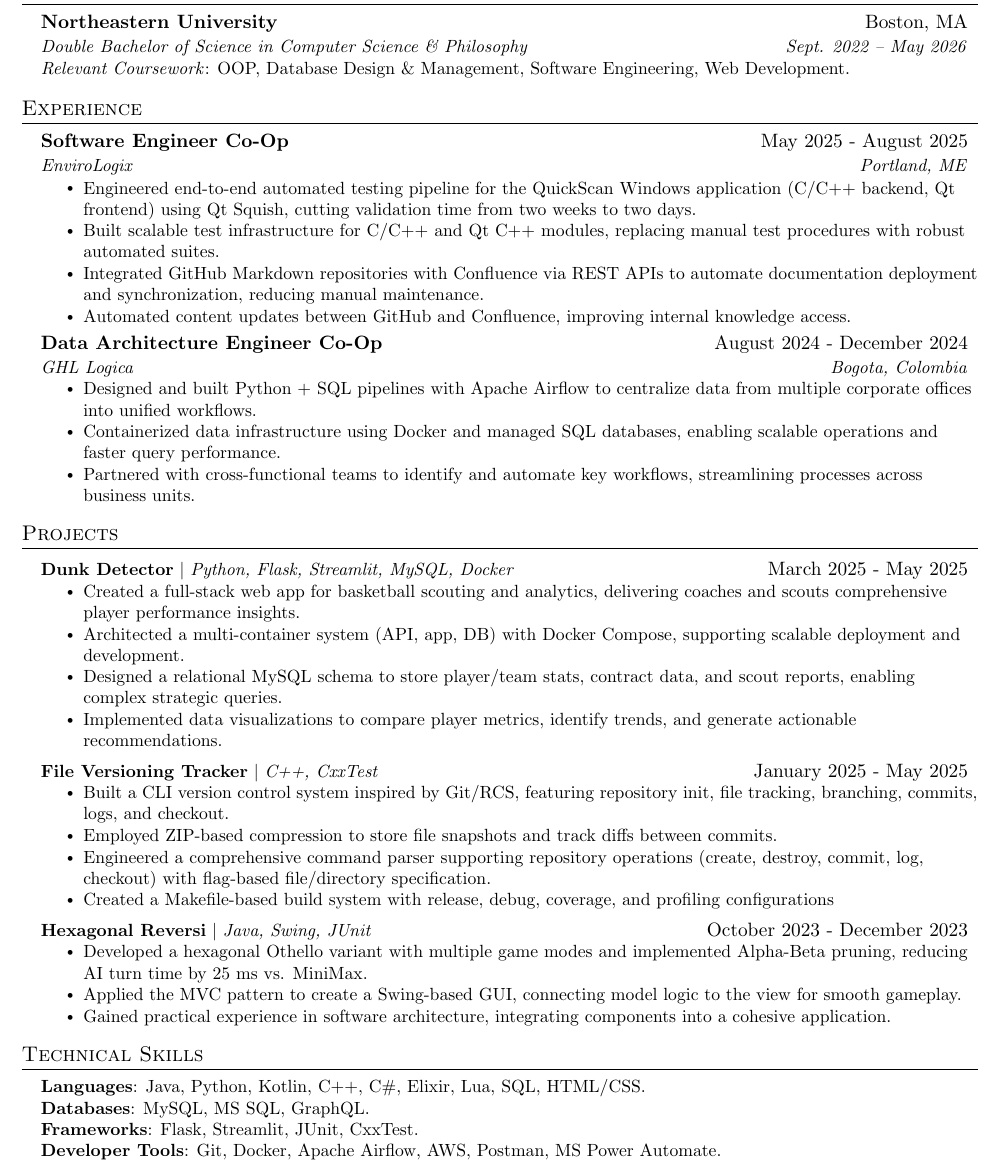
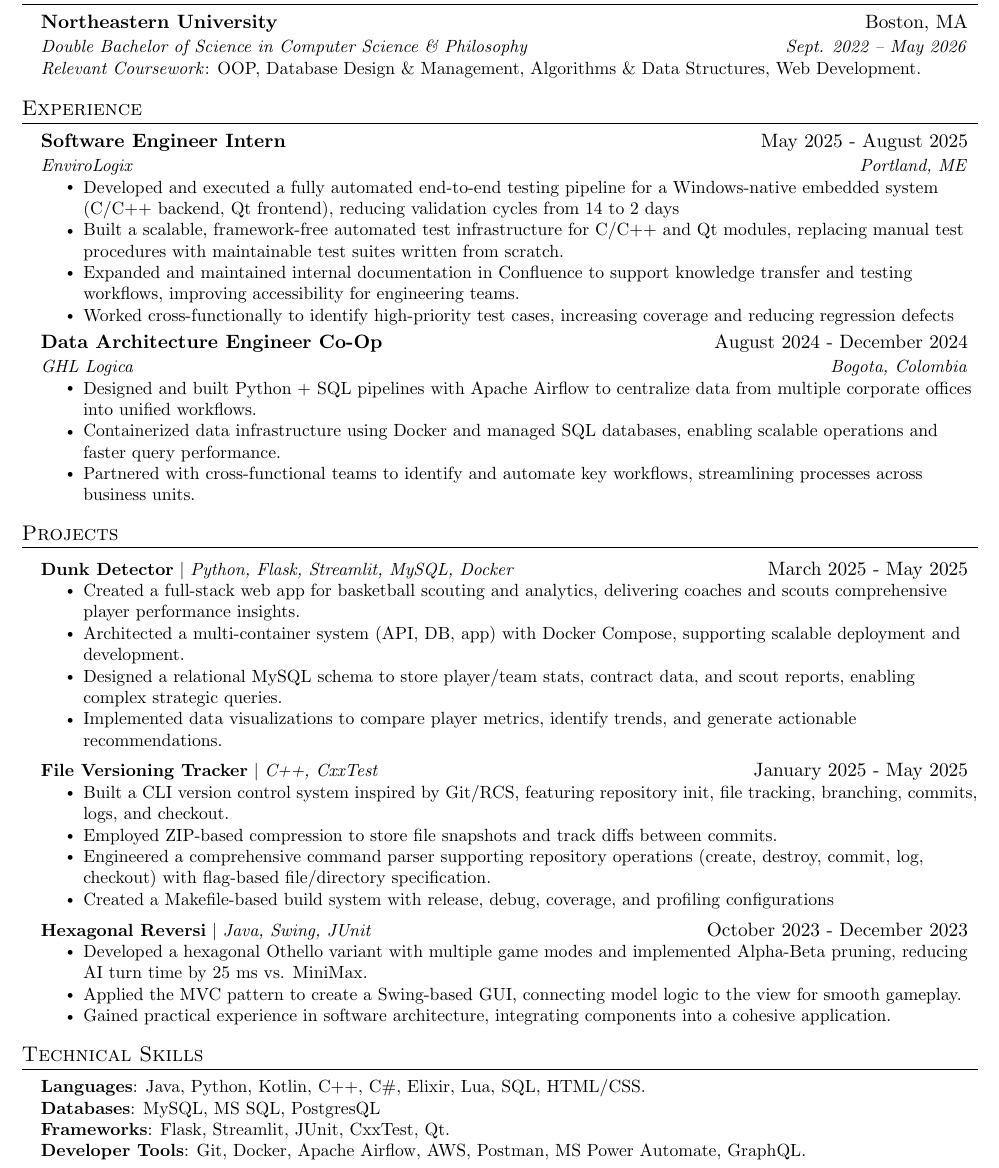
Before and after one commit to estebanpuyanas/LaTex-Templates, a LaTeX CV (resume.tex): part of the page, cut so that both start at the same text. Compiled offline with pdfLaTeX.

Commit message:
updated resume after 2025 summer internship

```diff
--- a/resume.tex
+++ b/resume.tex
@@ -125,7 +126,7 @@
     \resumeSubheading
       {Northeastern University}{Boston, MA}
       {Double Bachelor of Science in Computer Science \& Philosophy}{Sept. 2022 -- May 2026}
-      \resumeItem{\textit{Relevant Coursework}: OOP, Database Design \& Management, Software Engineering, Web Development.}
+      \resumeItem{\textit{Relevant Coursework}: OOP, Database Design \& Management, Algorithms \& Data Structures, Web Development.}
   \resumeSubHeadingListEnd
 
 
@@ -144,14 +145,13 @@
   \resumeSubHeadingListStart
 
     \resumeSubheading
-      {Software Engineer Co-Op}{May 2025 - August 2025}
+      {Software Engineer Intern}{May 2025 - August 2025}
       {EnviroLogix}{Portland, ME}
       \resumeItemListStart
-        \resumeItem{Engineered end-to-end automated testing pipeline for the QuickScan Windows application (C/C++ backend, Qt frontend) using Qt Squish, cutting validation time from two weeks to two days.}
-        \resumeItem{Built scalable test infrastructure for C/C++ and Qt C++ modules, replacing manual test procedures with robust automated suites.}
-        \resumeItem{Integrated GitHub Markdown repositories with Confluence via REST APIs to automate documentation deployment and synchronization, reducing manual maintenance.}
-        \resumeItem{Automated content updates between GitHub and Confluence, improving internal knowledge access.}
-
+        \resumeItem{Developed and executed a fully automated end-to-end testing pipeline for a Windows-native embedded system (C/C++ backend, Qt frontend), reducing validation cycles from 14 to 2 days}
+        \resumeItem{Built a scalable, framework-free automated test infrastructure for C/C++ and Qt modules, replacing manual test procedures with maintainable test suites written from scratch.}
+        \resumeItem{Expanded and maintained internal documentation in Confluence to support knowledge transfer and testing workflows, improving accessibility for engineering teams.}
+        \resumeItem{Worked cross-functionally to identify high-priority test cases, increasing coverage and reducing regression defects}
       \resumeItemListEnd
 
     \resumeSubheading
@@ -173,7 +173,7 @@
           {\textbf{Dunk Detector} $|$ \emph{Python, Flask, Streamlit, MySQL, Docker}}{March 2025 - May 2025}
           \resumeItemListStart
             \resumeItem{Created a full-stack web app for basketball scouting and analytics, delivering coaches and scouts comprehensive player performance insights.}
-            \resumeItem{Architected a multi-container system (API, app, DB) with Docker Compose, supporting scalable deployment and development.}
+            \resumeItem{Architected a multi-container system (API, DB, app) with Docker Compose, supporting scalable deployment and development.}
             \resumeItem{Designed a relational MySQL schema to store player/team stats, contract data, and scout reports, enabling complex strategic queries.}
             \resumeItem{Implemented data visualizations to compare player metrics, identify trends, and generate actionable recommendations.}
           \resumeItemListEnd
@@ -205,9 +205,9 @@
  \begin{itemize}[leftmargin=0.15in, label={}]
     \small{\item{
      \textbf{Languages}{: Java, Python, Kotlin, C++, C\#, Elixir, Lua, SQL, HTML/CSS.} \\
-     \textbf{Databases}{: MySQL, MS SQL, GraphQL.} \\
-     \textbf{Frameworks}{: Flask, Streamlit, JUnit, CxxTest.} \\
-     \textbf{Developer Tools}{: Git, Docker, Apache Airflow, AWS, Postman, MS Power Automate.} \\
+     \textbf{Databases}{: MySQL, MS SQL, PostgresQL} \\
+     \textbf{Frameworks}{: Flask, Streamlit, JUnit, CxxTest, Qt.} \\
+     \textbf{Developer Tools}{: Git, Docker, Apache Airflow, AWS, Postman, MS Power Automate, GraphQL.} \\
      %\textbf{Libraries}{: pandas, NumPy, Matplotlib}
     }}
  \end{itemize}
```
Also changed, not shown: resume.tex (1 more changed lines).
